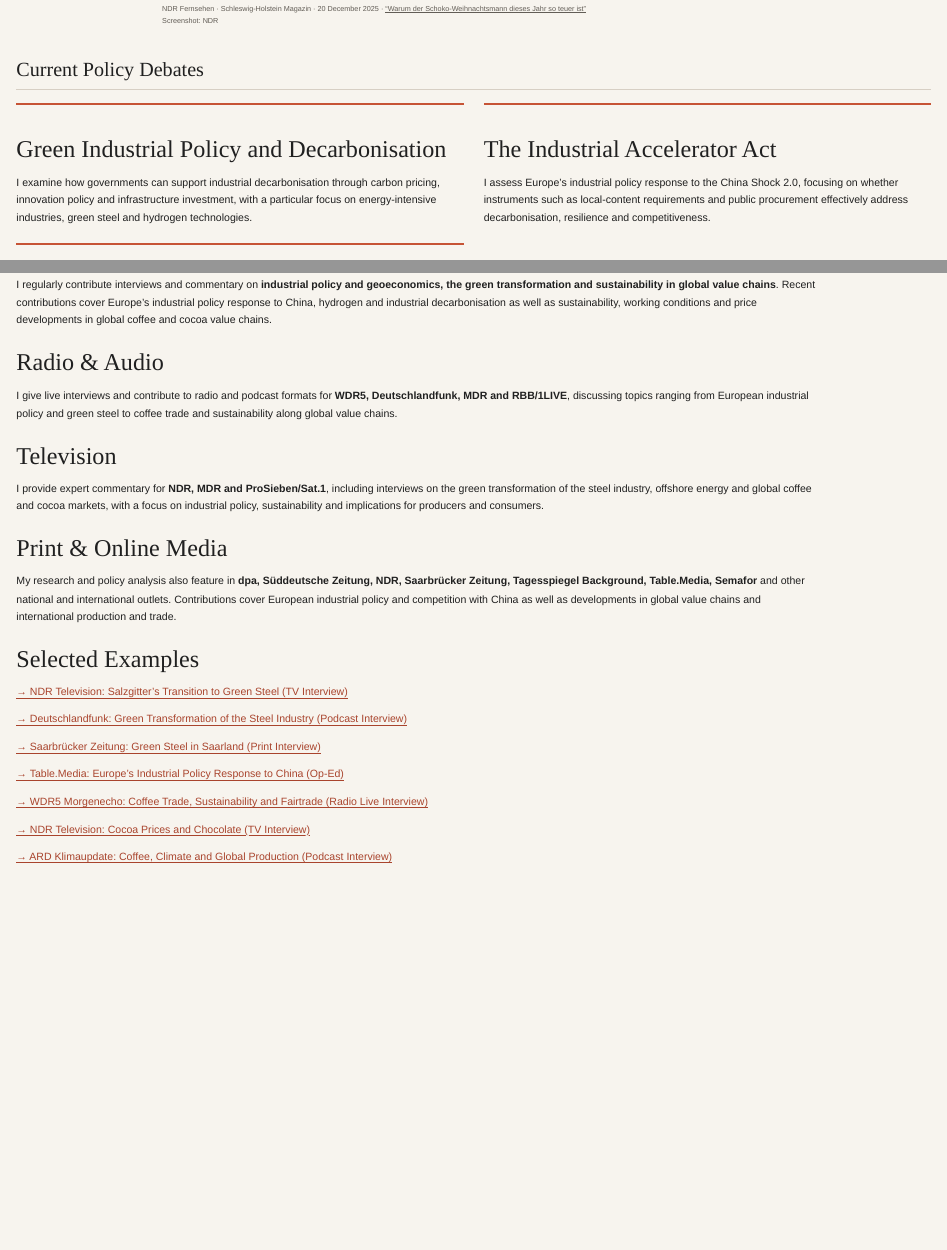
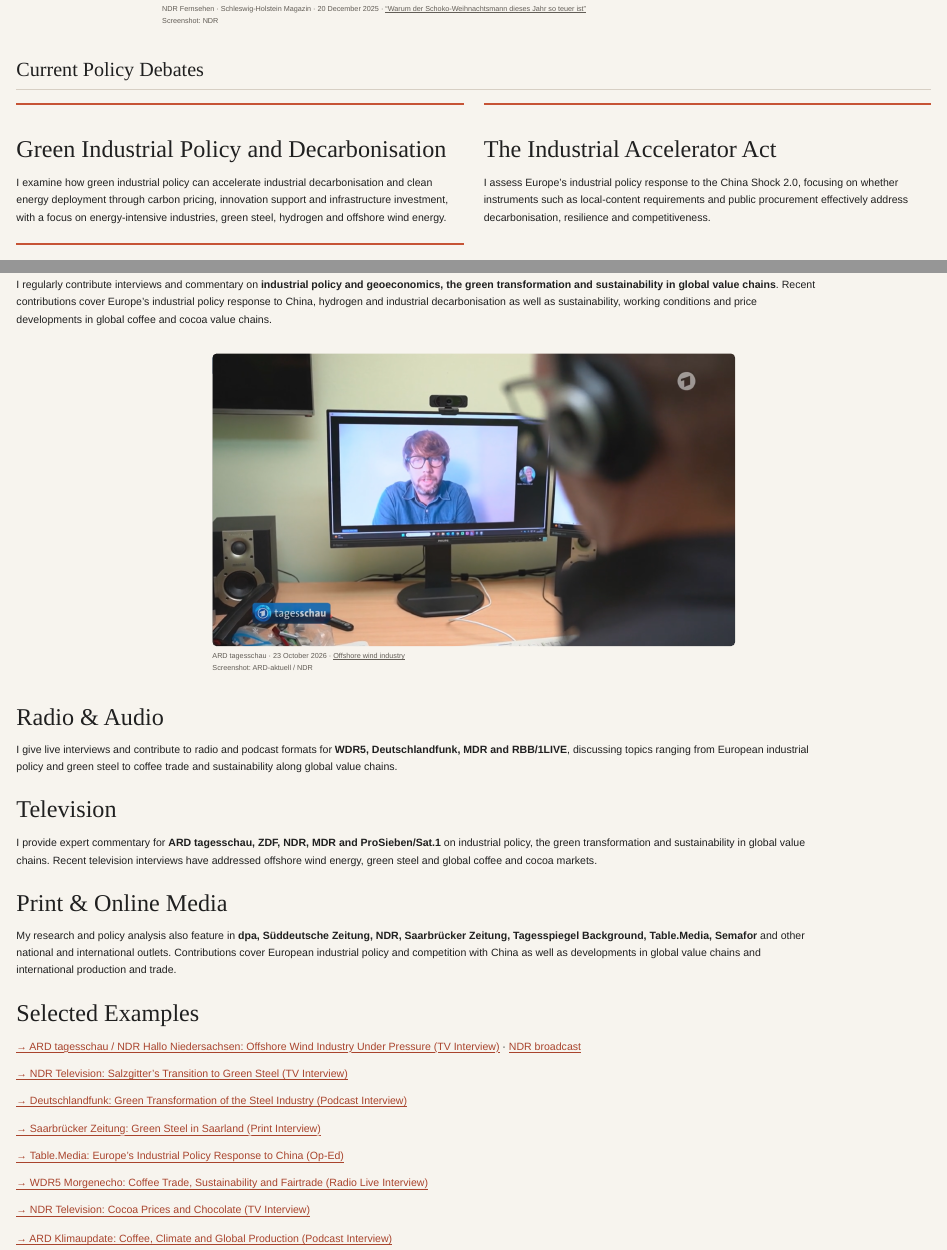
Before and after one commit to FOSemrau/finn-semrau, a Quarto document (policy.qmd): the page in a window 1100 px wide, from 620 px down, and a second part further down, joined at a grey line. Rendered offline with R 4.5, knitr and Pandoc in place of Quarto, with nearby package versions.

Commit message:
Media and main

```diff
--- a/policy.qmd
+++ b/policy.qmd
@@ -42,7 +42,7 @@ Screenshot: NDR
 
 ### Green Industrial Policy and Decarbonisation {.pp-topic-title}
 
-I examine how governments can support industrial decarbonisation through carbon pricing, innovation policy and infrastructure investment, with a particular focus on energy-intensive industries, green steel and hydrogen technologies.
+I examine how green industrial policy can accelerate industrial decarbonisation and clean energy deployment through carbon pricing, innovation support and infrastructure investment, with a focus on energy-intensive industries, green steel, hydrogen and offshore wind energy.
 
 :::
 
@@ -286,19 +276,32 @@ Organiser, speaker and panellist at “Hydrogen Valley Northern Germany: Green T
 
 I regularly contribute interviews and commentary on **industrial policy and geoeconomics, the green transformation and sustainability in global value chains**. Recent contributions cover Europe’s industrial policy response to China, hydrogen and industrial decarbonisation as well as sustainability, working conditions and price developments in global coffee and cocoa value chains.
 
+::: {.pp-talk-photo}
+
+[![](images/261023_Tagesschau.png)](https://www.tagesschau.de/video/video-1671370.html)
+
+<div class="pp-photo-note">
+ARD tagesschau · 23 October 2026 · [Offshore wind industry](https://www.tagesschau.de/video/video-1671370.html){.pp-link}
+Screenshot: ARD-aktuell / NDR
+</div>
+
+:::
+
 ### Radio & Audio
 
 I give live interviews and contribute to radio and podcast formats for **WDR5, Deutschlandfunk, MDR and RBB/1LIVE**, discussing topics ranging from European industrial policy and green steel to coffee trade and sustainability along global value chains.
 
 ### Television
 
-I provide expert commentary for **NDR, MDR and ProSieben/Sat.1**, including interviews on the green transformation of the steel industry, offshore energy and global coffee and cocoa markets, with a focus on industrial policy, sustainability and implications for producers and consumers.
+I provide expert commentary for **ARD tagesschau, ZDF, NDR, MDR and ProSieben/Sat.1** on industrial policy, the green transformation and sustainability in global value chains. Recent television interviews have addressed offshore wind energy, green steel and global coffee and cocoa markets.
 
 ### Print & Online Media
 
 My research and policy analysis also feature in **dpa, Süddeutsche Zeitung, NDR, Saarbrücker Zeitung, Tagesspiegel Background, Table.Media, Semafor** and other national and international outlets. Contributions cover European industrial policy and competition with China as well as developments in global value chains and international production and trade.
 
 ### Selected Examples
+
+[→ ARD tagesschau / NDR Hallo Niedersachsen: Offshore Wind Industry Under Pressure (TV Interview)](https://www.tagesschau.de/video/video-1671370.html){.pp-link} · [NDR broadcast](https://www.ndr.de/fernsehen/sendungen/hallo_niedersachsen/nordenham-offshore-windindustrie-warnt-vor-auftragsluecke,hallonds-11126.html){.pp-link}
 
 [→ NDR Television: Salzgitter's Transition to Green Steel (TV Interview)](https://www.ndr.de/nachrichten/niedersachsen/braunschweig_harz_goettingen/salzgitter-ag-endspurt-beim-umbau-zu-gruenem-stahl,salzgitterag-108.html){.pp-link}
 
```
Also changed, not shown: index.qmd (+1 -1 lines), docs/search.json, files/Finn_Ole_Semrau_CV_personal_HP.pdf, images/261023_Tagesschau.png (added), images/Nutzungsreche/261023_Tagesschau.png (added), images/Nutzungsreche/261023_TagesschauII.png (added), images/Nutzungsreche/261023_TagesschauIII.png (added), policy.qmd (10 more changed lines), 5 other files.
